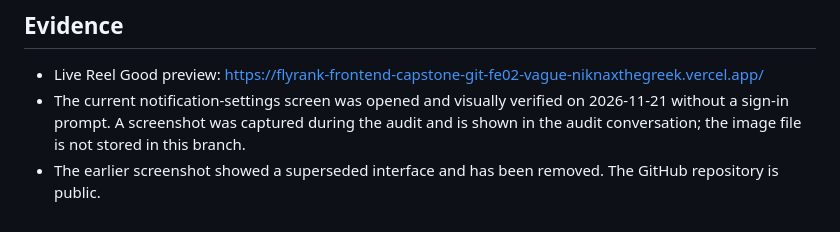
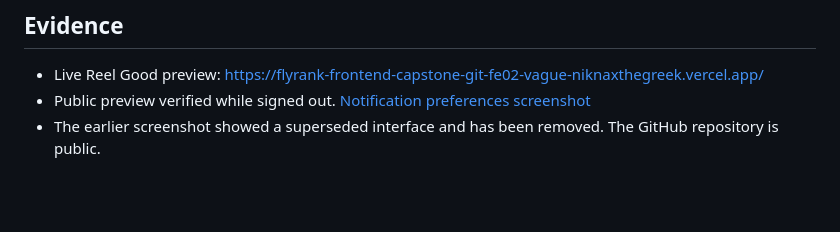
Before and after one commit to NiknaxTheGreek/flyrank-frontend-capstone, a Markdown page: README.md, the part around the change. Rendered like a GitHub page; blank space fills up the shorter version.

Commit message:
docs: package current Reel Good A2 screenshot evidence

```diff
--- a/README.md
+++ b/README.md
@@ -21,5 +21,5 @@ This variant's `package.json` has no test script or automated feature tests. Rev
 ## Evidence
 
 - Live Reel Good preview: https://flyrank-frontend-capstone-git-fe02-vague-niknaxthegreek.vercel.app/
-- The current notification-settings screen was opened and visually verified on 2026-11-21 without a sign-in prompt. A screenshot was captured during the audit and is shown in the audit conversation; the image file is not stored in this branch.
+- Public preview verified while signed out. [Notification preferences screenshot](docs/assignment-2/evidence/fe02-vague.jpg)
 - The earlier screenshot showed a superseded interface and has been removed. The GitHub repository is public.
```
Also changed, not shown: docs/assignment-2/SUBMISSION.md (+1 -1 lines), docs/assignment-2/evidence/fe02-vague.jpg (added).
